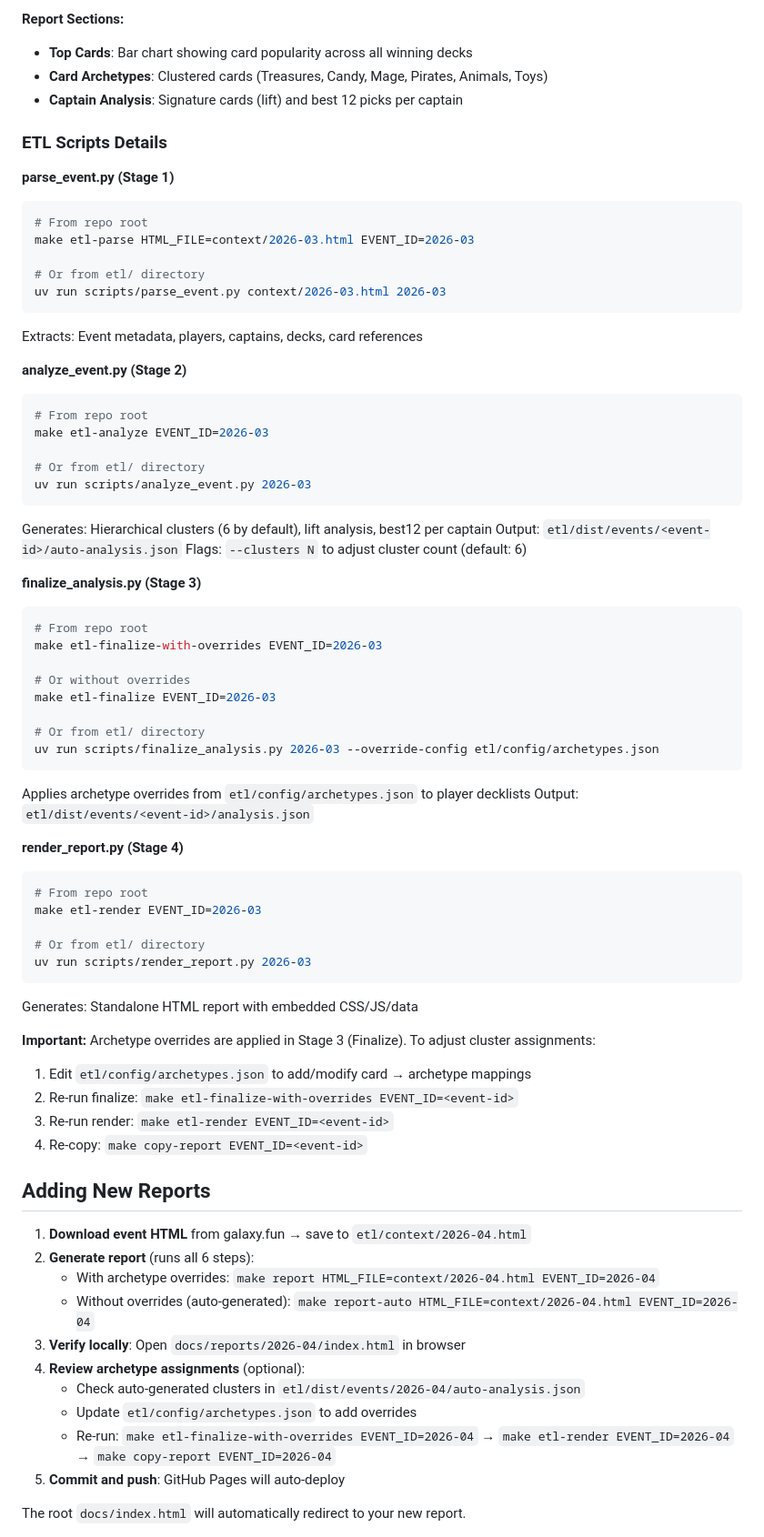
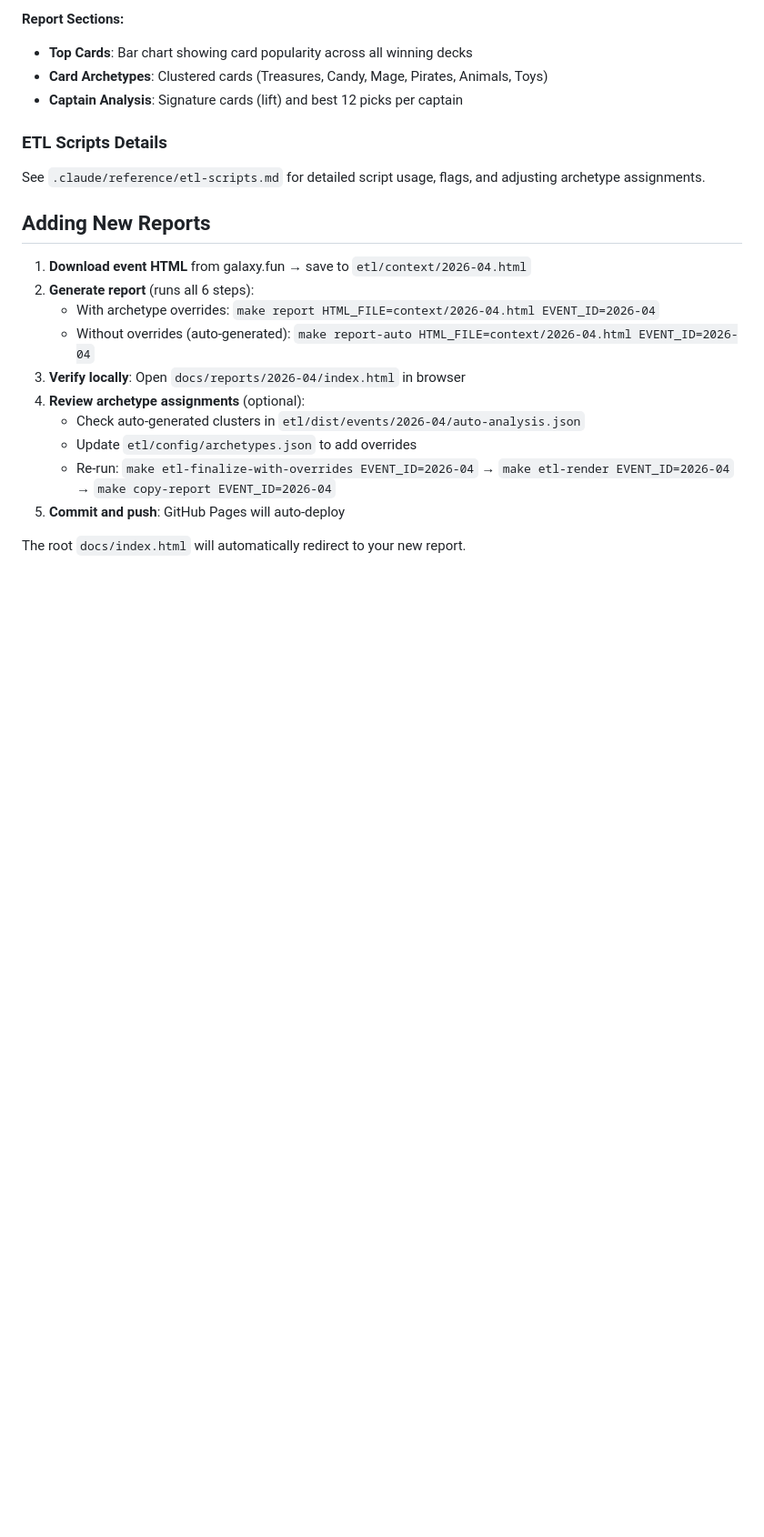
Before and after one commit to edmundlam/galaxy-stats, a Markdown page: CLAUDE.md, the part around one of its changes. Shown at 91% size. GitHub-like rendering; blank space fills up the shorter version.

````diff
--- a/CLAUDE.md
+++ b/CLAUDE.md
@@ -145,57 +154,7 @@ Each report is a single, self-contained HTML file with:
 
 ### ETL Scripts Details
 
-**parse_event.py (Stage 1)**
-```bash
-# From repo root
-make etl-parse HTML_FILE=context/2026-03.html EVENT_ID=2026-03
-
-# Or from etl/ directory
-uv run scripts/parse_event.py context/2026-03.html 2026-03
-```
-Extracts: Event metadata, players, captains, decks, card references
-
-**analyze_event.py (Stage 2)**
-```bash
-# From repo root
-make etl-analyze EVENT_ID=2026-03
-
-# Or from etl/ directory
-uv run scripts/analyze_event.py 2026-03
-```
-Generates: Hierarchical clusters (6 by default), lift analysis, best12 per captain
-Output: `etl/dist/events/<event-id>/auto-analysis.json`
-Flags: `--clusters N` to adjust cluster count (default: 6)
-
-**finalize_analysis.py (Stage 3)**
-```bash
-# From repo root
-make etl-finalize-with-overrides EVENT_ID=2026-03
-
-# Or without overrides
-make etl-finalize EVENT_ID=2026-03
-
-# Or from etl/ directory
-uv run scripts/finalize_analysis.py 2026-03 --override-config etl/config/archetypes.json
-```
-Applies archetype overrides from `etl/config/archetypes.json` to player decklists
-Output: `etl/dist/events/<event-id>/analysis.json`
-
-**render_report.py (Stage 4)**
-```bash
-# From repo root
-make etl-render EVENT_ID=2026-03
-
-# Or from etl/ directory
-uv run scripts/render_report.py 2026-03
-```
-Generates: Standalone HTML report with embedded CSS/JS/data
-
-**Important:** Archetype overrides are applied in Stage 3 (Finalize). To adjust cluster assignments:
-1. Edit `etl/config/archetypes.json` to add/modify card → archetype mappings
-2. Re-run finalize: `make etl-finalize-with-overrides EVENT_ID=<event-id>`
-3. Re-run render: `make etl-render EVENT_ID=<event-id>`
-4. Re-copy: `make copy-report EVENT_ID=<event-id>`
+See `.claude/reference/etl-scripts.md` for detailed script usage, flags, and adjusting archetype assignments.
 
 ## Adding New Reports
 
````
Also changed, not shown: other parts of CLAUDE.md (+15 -24 lines), .claude/reference/etl-scripts.md (added, +109 -0 lines), .claude/reference/troubleshooting.md (added, +65 -0 lines).
